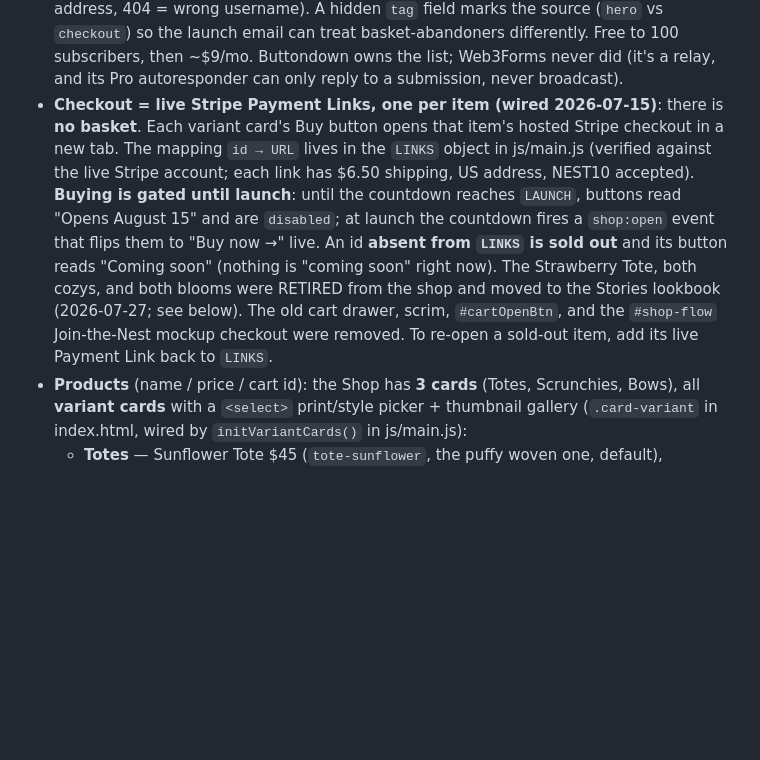
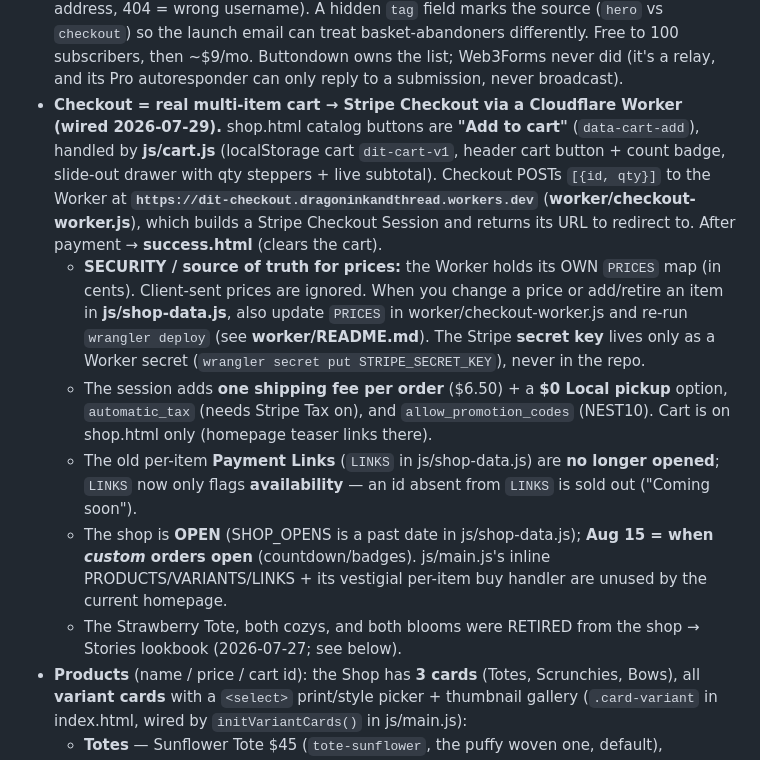
Before and after one commit to WeWereGods/dragon-ink-and-thread, a Markdown page: CLAUDE.md, the part around the change. GitHub-like rendering; blank space fills up the shorter version.

Commit message:
Document the cart + Checkout Worker architecture in CLAUDE.md
Replace the outdated "no basket / per-item Payment Links" checkout notes
with the new cart flow: shop.html Add-to-cart → js/cart.js drawer →
Cloudflare Worker → Stripe Checkout Session, server-side price map, one
shipping fee + pickup, success.html. LINKS now only flags availability.

Co-Authored-By: Claude Opus 4.8 <noreply@anthropic.com>

```diff
--- a/CLAUDE.md
+++ b/CLAUDE.md
@@ -51,17 +51,28 @@ emails/               Marketing email copy (not sent by the site; no platform wi
   can treat basket-abandoners differently. Free to 100 subscribers, then ~$9/mo.
   Buttondown owns the list; Web3Forms never did (it's a relay, and its Pro autoresponder can
   only reply to a submission, never broadcast).
-- **Checkout = live Stripe Payment Links, one per item (wired 2026-07-15)**: there is **no basket**.
-  Each variant card's Buy button opens that item's hosted Stripe checkout in a new tab. The mapping
-  `id → URL` lives in the `LINKS` object in js/main.js (verified against the live Stripe account;
-  each link has $6.50 shipping, US address, NEST10 accepted). **Buying is gated until launch**: until
-  the countdown reaches `LAUNCH`, buttons read "Opens August 15" and are `disabled`; at launch the
-  countdown fires a `shop:open` event that flips them to "Buy now →" live. An id **absent from
-  `LINKS` is sold out** and its button reads "Coming soon" (nothing is "coming soon" right now).
-  The Strawberry Tote, both cozys, and both blooms were RETIRED from the shop and moved to the
-  Stories lookbook (2026-07-27; see below). The old cart drawer, scrim, `#cartOpenBtn`, and the
-  `#shop-flow` Join-the-Nest mockup checkout were removed. To re-open a sold-out item, add its live
-  Payment Link back to `LINKS`.
+- **Checkout = real multi-item cart → Stripe Checkout via a Cloudflare Worker (wired 2026-07-29).**
+  shop.html catalog buttons are **"Add to cart"** (`data-cart-add`), handled by **js/cart.js**
+  (localStorage cart `dit-cart-v1`, header cart button + count badge, slide-out drawer with qty
+  steppers + live subtotal). Checkout POSTs `[{id, qty}]` to the Worker at
+  **`https://dit-checkout.dragoninkandthread.workers.dev`** (**worker/checkout-worker.js**), which
+  builds a Stripe Checkout Session and returns its URL to redirect to. After payment →
+  **success.html** (clears the cart).
+  - **SECURITY / source of truth for prices:** the Worker holds its OWN `PRICES` map (in cents).
+    Client-sent prices are ignored. When you change a price or add/retire an item in
+    **js/shop-data.js**, also update `PRICES` in worker/checkout-worker.js and re-run
+    `wrangler deploy` (see **worker/README.md**). The Stripe **secret key** lives only as a Worker
+    secret (`wrangler secret put STRIPE_SECRET_KEY`), never in the repo.
+  - The session adds **one shipping fee per order** ($6.50) + a **$0 Local pickup** option,
+    `automatic_tax` (needs Stripe Tax on), and `allow_promotion_codes` (NEST10). Cart is on
+    shop.html only (homepage teaser links there).
+  - The old per-item **Payment Links** (`LINKS` in js/shop-data.js) are **no longer opened**;
+    `LINKS` now only flags **availability** — an id absent from `LINKS` is sold out ("Coming soon").
+  - The shop is **OPEN** (SHOP_OPENS is a past date in js/shop-data.js); **Aug 15 = when _custom_
+    orders open** (countdown/badges). js/main.js's inline PRODUCTS/VARIANTS/LINKS + its vestigial
+    per-item buy handler are unused by the current homepage.
+  - The Strawberry Tote, both cozys, and both blooms were RETIRED from the shop → Stories lookbook
+    (2026-07-27; see below).
 - **Products** (name / price / cart id): the Shop has **3 cards** (Totes, Scrunchies, Bows), all **variant cards** with
   a `<select>` print/style picker + thumbnail gallery (`.card-variant` in index.html, wired by
   `initVariantCards()` in js/main.js):
```
